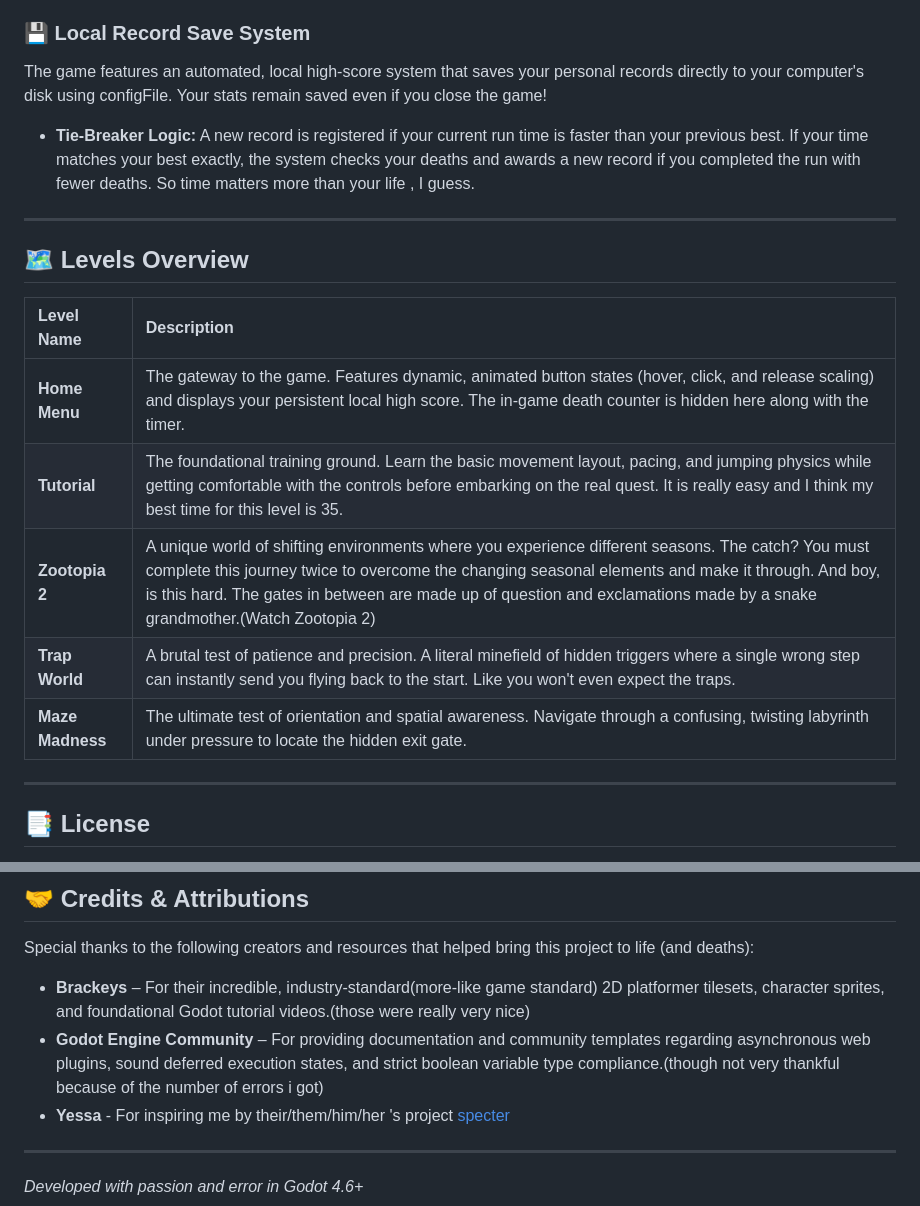
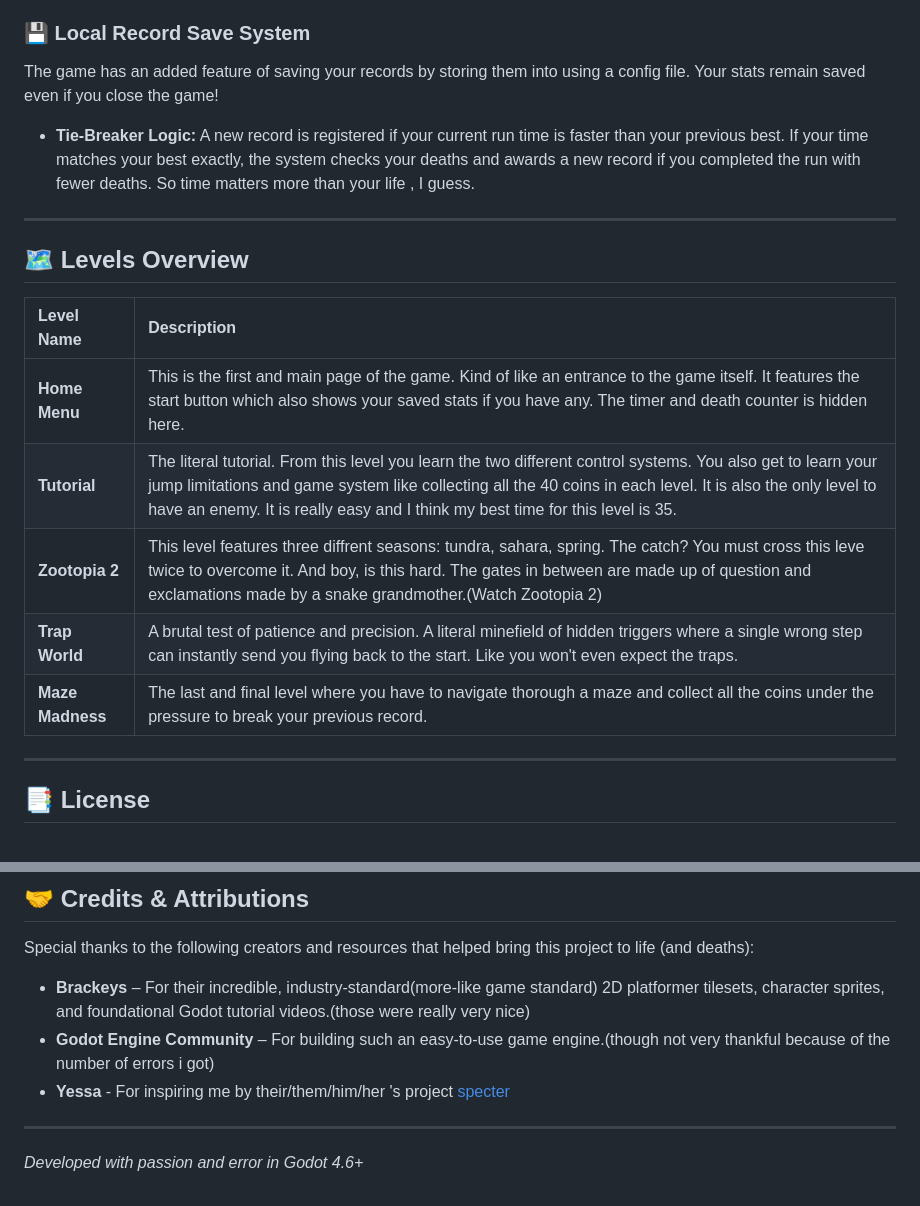
Before and after one commit to avikrathiii777/Knight-s-Quest, a Markdown page: README.md, 2 parts joined by grey strips. Drawn GitHub-style.

Commit message:
Revise level descriptions and save system details
Updated descriptions for game levels and improved clarity in the README.

```diff
--- a/README.md
+++ b/README.md
@@ -15,7 +15,7 @@ Every mistake is logged into the game.
 * When you are on the **Home Menu**, the `Deaths` counter automatically hides itself to keep your title screen clean and immersive (used this word for the first time).
 
 ### 💾 Local Record Save System
-The game features an automated, local high-score system that saves your personal records directly to your computer's disk using configFile. Your stats remain saved even if you close the game!
+The game has an added feature of saving your records by storing them into using a config file. Your stats remain saved even if you close the game!
 * **Tie-Breaker Logic:** A new record is registered if your current run time is faster than your previous best. If your time matches your best exactly, the system checks your deaths and awards a new record if you completed the run with fewer deaths. So time matters more than your life , I guess.
 
 ---
@@ -25,11 +25,11 @@ The game features an automated, local high-score system that saves your personal
 
 | Level Name | Description |
 | :--- | :--- |
-| **Home Menu** | The gateway to the game. Features dynamic, animated button states (hover, click, and release scaling) and displays your persistent local high score. The in-game death counter is hidden here along with the timer. |
-| **Tutorial** | The foundational training ground. Learn the basic movement layout, pacing, and jumping physics while getting comfortable with the controls before embarking on the real quest. It is really easy and I think my best time for this level is 35. |
-| **Zootopia 2** | A unique world of shifting environments where you experience different seasons. The catch? You must complete this journey twice to overcome the changing seasonal elements and make it through. And boy, is this hard. The gates in between are made up of question and exclamations made by a snake grandmother.(Watch Zootopia 2) |
+| **Home Menu** | This is the first and main page of the game. Kind of like an entrance to the game itself. It features the start button which also shows your saved stats if you have any. The timer and death counter is hidden here. |
+| **Tutorial** | The literal tutorial. From this level you learn the two different control systems. You also get to learn your jump limitations and game system like collecting all the 40 coins in each level. It is also the only level to have an enemy. It is really easy and I think my best time for this level is 35. |
+| **Zootopia 2** | This level features three diffrent seasons: tundra, sahara, spring. The catch? You must cross this leve twice to overcome it. And boy, is this hard. The gates in between are made up of question and exclamations made by a snake grandmother.(Watch Zootopia 2) |
 | **Trap World** | A brutal test of patience and precision. A literal minefield of hidden triggers where a single wrong step can instantly send you flying back to the start. Like you won't even expect the traps. |
-| **Maze Madness** | The ultimate test of orientation and spatial awareness. Navigate through a confusing, twisting labyrinth under pressure to locate the hidden exit gate. |
+| **Maze Madness** | The last and final level where you have to navigate thorough a maze and collect all the coins under the pressure to break your previous record. |
 
 ---
 
@@ -46,7 +46,7 @@ This project is open-source and **free to use** for personal, educational, or co
 Special thanks to the following creators and resources that helped bring this project to life (and deaths):
 
 * **Brackeys** – For their incredible, industry-standard(more-like game standard) 2D platformer tilesets, character sprites, and foundational Godot tutorial videos.(those were really very nice)
-* **Godot Engine Community** – For providing documentation and community templates regarding asynchronous web plugins, sound deferred execution states, and strict boolean variable type compliance.(though not very thankful because of the number of errors i got)
+* **Godot Engine Community** – For building such an easy-to-use game engine.(though not very thankful because of the number of errors i got)
 * **Yessa** - For inspiring me by their/them/him/her 's project [specter](https://shaaarkai.itch.io/specter)
 
 ***
```
